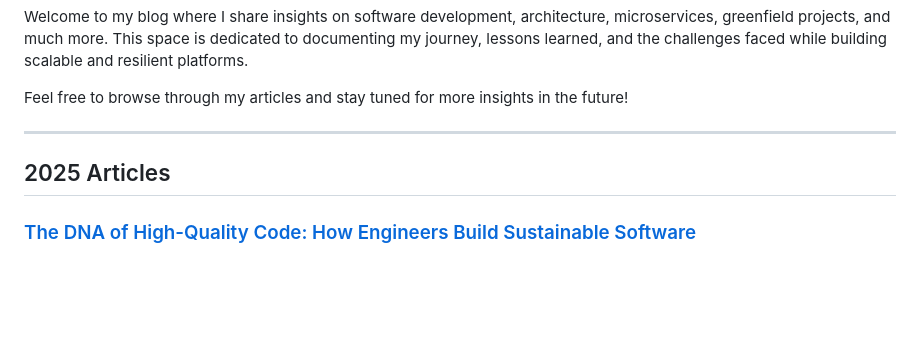
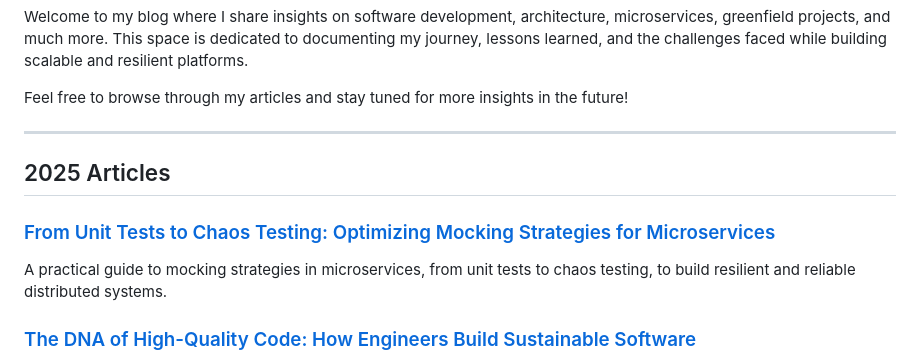
Before and after one commit to leelakumili/leelakumili.github.io, a Markdown page: index.md, the part around the change. Drawn GitHub-style; blank space fills up the shorter version.

```diff
--- a/index.md
+++ b/index.md
@@ -6,6 +6,9 @@ Feel free to browse through my articles and stay tuned for more insights in the
 
 ---
 ## 2025 Articles
+### [From Unit Tests to Chaos Testing: Optimizing Mocking Strategies for Microservices](2025/article12.md)
+A practical guide to mocking strategies in microservices, from unit tests to chaos testing, to build resilient and reliable distributed systems.
+
 ### [The DNA of High-Quality Code: How Engineers Build Sustainable Software](2025/article11.md)
 A practical guide to the principles, mindset, and habits that help engineers write sustainable, high-quality code that stands the test of time.
 
```
